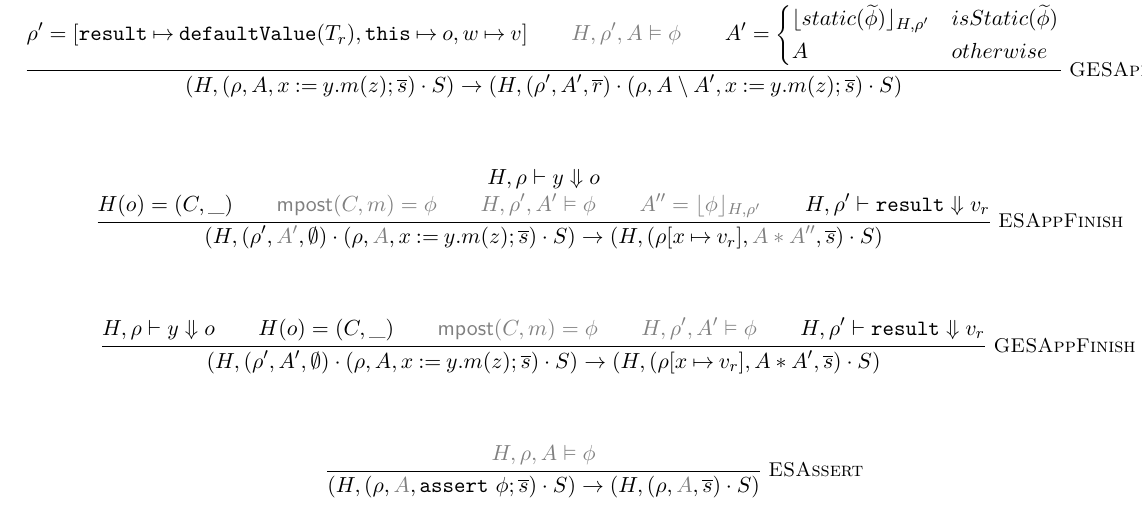
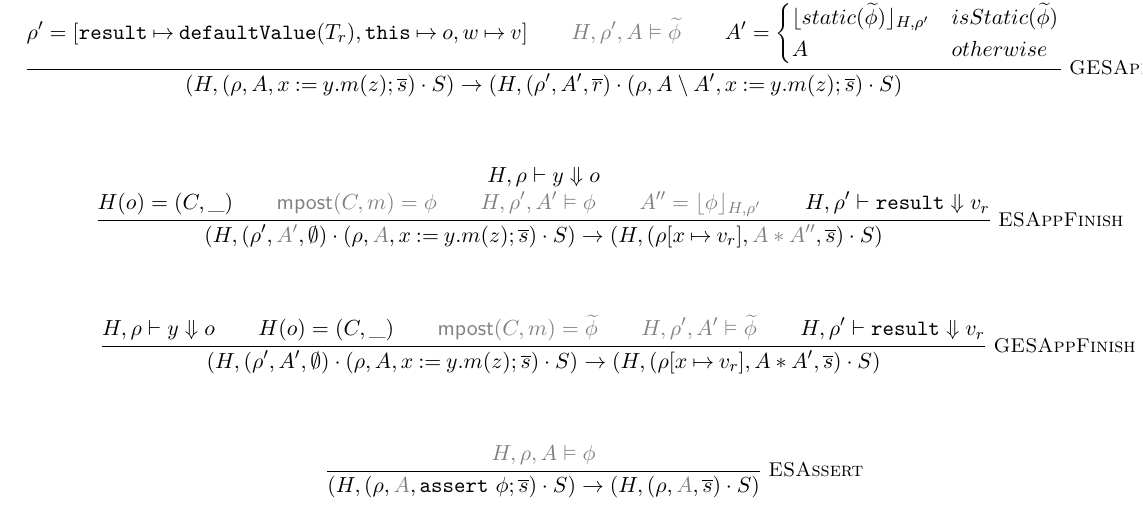
Before and after one commit to olydis/GradVer, a LaTeX document (latex/rules.tex, which reads latex/dynamicSemantics.tex): part of page 7 of 20, cut so that both start at the same text. Compiled offline with pdfLaTeX.

Commit message:
PDF fix grad

```diff
--- a/latex/dynamicSemantics.tex
+++ b/latex/dynamicSemantics.tex
@@ -65,7 +65,7 @@
 
 \begin{mathpar}
     \inferrule* [Right=GESAppFinish]
-    {\evalex {\Heap} {\rho} {y} {o}\\ \Heap(o) = ( C , \_ ) \\\textcolor{gray}{ \mpost(C,m) = \phi }\\\textcolor{gray}{\evalphix {\Heap} {\rho'} {A'} {\phi}}\\\evalex {\Heap} {\rho'} {\xresult} {v_r}}
+    {\evalex {\Heap} {\rho} {y} {o}\\ \Heap(o) = ( C , \_ ) \\\textcolor{gray}{ \mpost(C,m) = \grad{\phi} }\\\textcolor{gray}{\evalphix {\Heap} {\rho'} {A'} {\grad{\phi}}}\\\evalex {\Heap} {\rho'} {\xresult} {v_r}}
     {{( \Heap , ( \rho' , A' , \emptyset ) \cdot ( \rho , A , x{\::=\:}y.m(z); \overline{s} ) \cdot S )} \rightarrow {( \Heap , ( \rho[x{\:\mapsto\:}v_r] ,A * A', \overline{s} ) \cdot S )}}
 \end{mathpar}
 
```
Also changed, not shown: latex/rules.pdf, latex/dynamicSemantics.tex (2 more changed lines).
